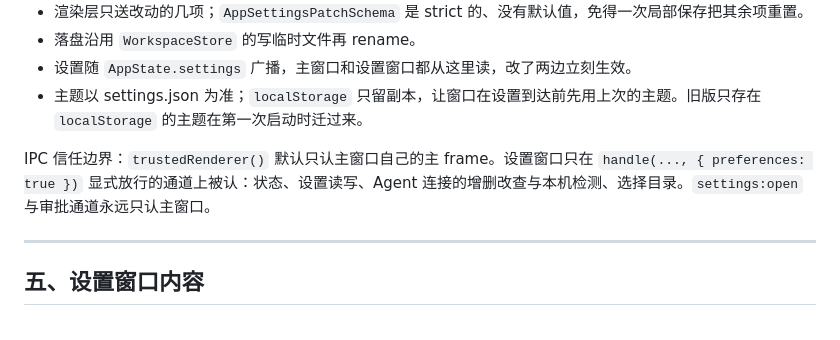
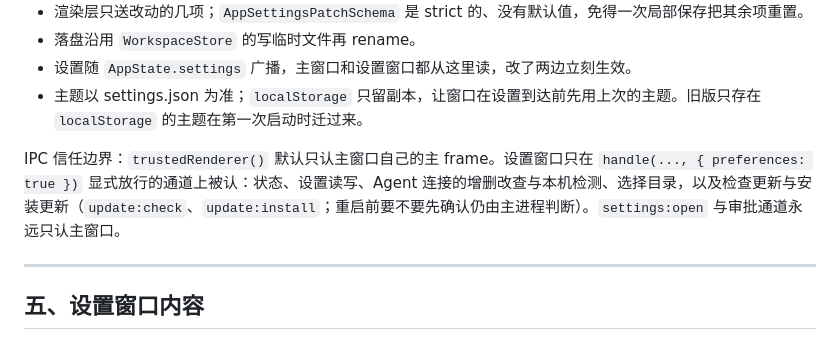
Before and after one commit to echoVic/pilion-browser, a Markdown page: docs/design/settings-and-menu.md, the part around the change. Rendered like a GitHub page.

Commit message:
docs: list the update channels in the settings window's trust boundary

```diff
--- a/docs/design/settings-and-menu.md
+++ b/docs/design/settings-and-menu.md
@@ -83,7 +83,7 @@
 - 设置随 `AppState.settings` 广播，主窗口和设置窗口都从这里读，改了两边立刻生效。
 - 主题以 settings.json 为准；`localStorage` 只留副本，让窗口在设置到达前先用上次的主题。旧版只存在 `localStorage` 的主题在第一次启动时迁过来。
 
-IPC 信任边界：`trustedRenderer()` 默认只认主窗口自己的主 frame。设置窗口只在 `handle(..., { preferences: true })` 显式放行的通道上被认：状态、设置读写、Agent 连接的增删改查与本机检测、选择目录。`settings:open` 与审批通道永远只认主窗口。
+IPC 信任边界：`trustedRenderer()` 默认只认主窗口自己的主 frame。设置窗口只在 `handle(..., { preferences: true })` 显式放行的通道上被认：状态、设置读写、Agent 连接的增删改查与本机检测、选择目录，以及检查更新与安装更新（`update:check`、`update:install`；重启前要不要先确认仍由主进程判断）。`settings:open` 与审批通道永远只认主窗口。
 
 ---
 
```
